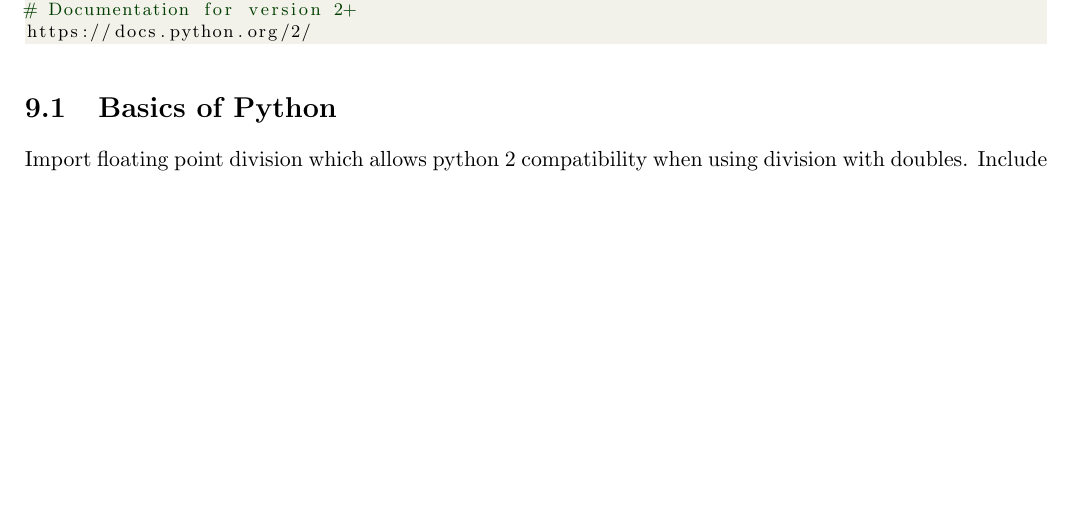
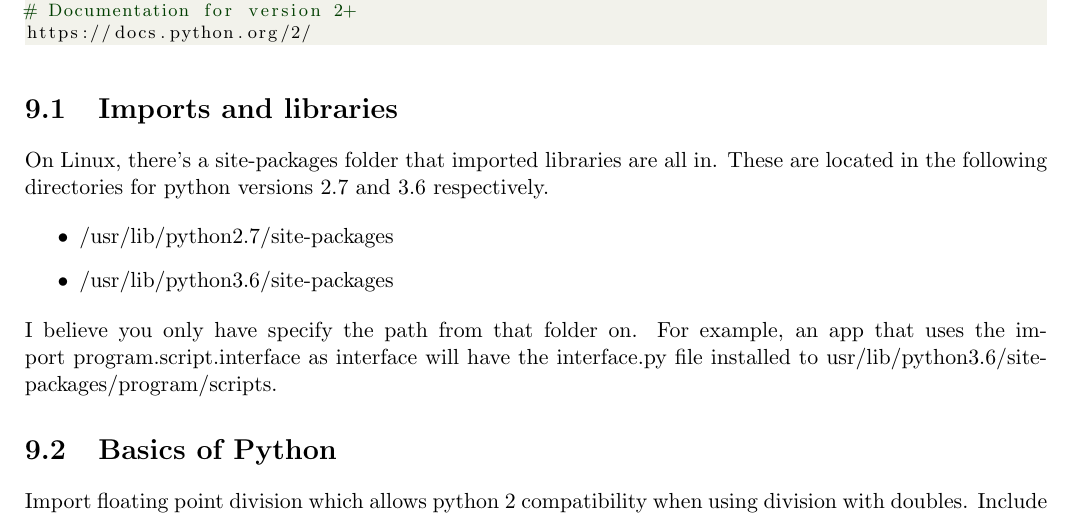
Before and after one commit to torodean/Antonius-Handbook-II, a LaTeX thesis (Volume II Programmers Paradise/Handbook.tex, which reads Volume II Programmers Paradise/Chapters/Python.tex): part of page 31 of 35, cut so that both start at the same text, the shorter picture padded with empty space. Compiled offline with pdfLaTeX.

Commit message:
Update Python.tex

```diff
--- a/Volume II Programmers Paradise/Chapters/Python.tex
+++ b/Volume II Programmers Paradise/Chapters/Python.tex
@@ -9,6 +9,18 @@ https://docs.python.org/3/
 # Documentation for version 2+
 https://docs.python.org/2/
 \end{lstlisting}
+
+
+\section{Imports and libraries}
+
+On Linux, there's a site-packages folder that imported libraries are all in. These are located in the following directories for python versions 2.7 and 3.6 respectively.
+
+\begin{itemize}
+	\item /usr/lib/python2.7/site-packages
+	\item /usr/lib/python3.6/site-packages
+\end{itemize}
+
+I believe you only have specify the path from that folder on. For example, an app that uses the import program.script.interface as interface will have the interface.py file installed to usr/lib/python3.6/site-packages/program/scripts.
 
 \section{Basics of Python}
 
```
